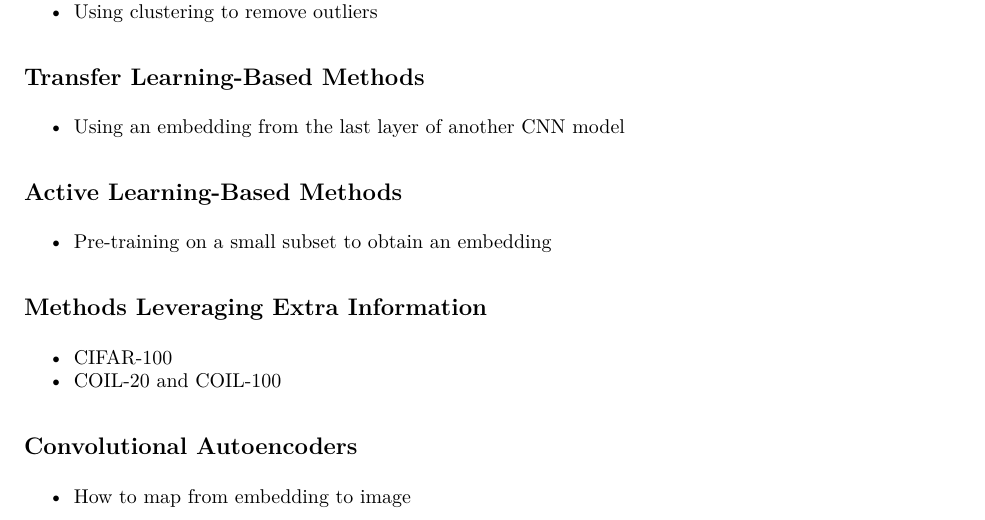
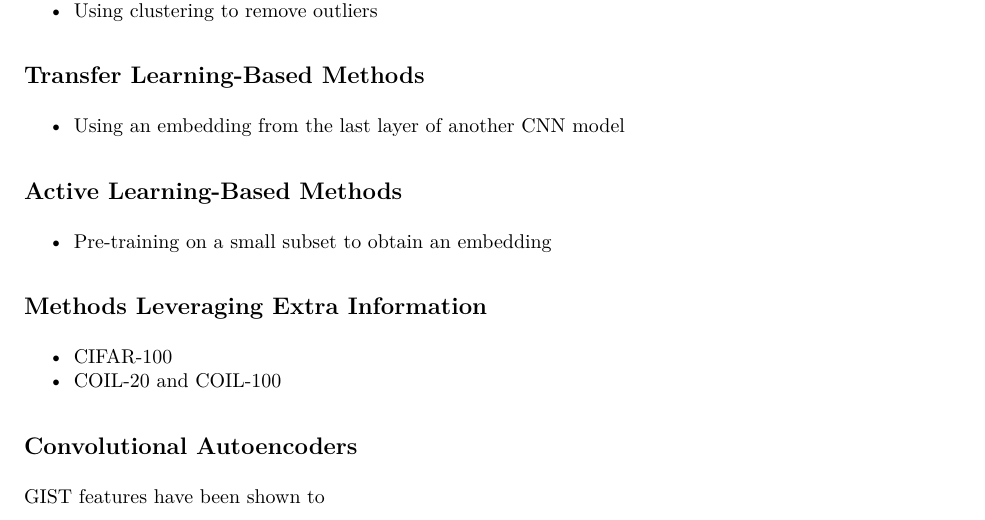
Before and after one commit to johneverettkoo/da-project, an R Markdown document (progress-summary/progress-summary.Rmd): part of page 11 of 13, cut so that both start at the same text. The pictures show the output file progress-summary/progress-summary.pdf that the author committed with the source.

Commit message:
updated writeup

```diff
--- a/progress-summary/progress-summary.Rmd
+++ b/progress-summary/progress-summary.Rmd
@@ -760,7 +760,7 @@ cifar10.clustered.edited.df %>%
 
 ## Convolutional Autoencoders
 
-* How to map from embedding to image
+GIST features have been shown to
 
 # Conclusions and Next Steps
 
```
Also changed, not shown: progress-summary/progress-summary.pdf.
